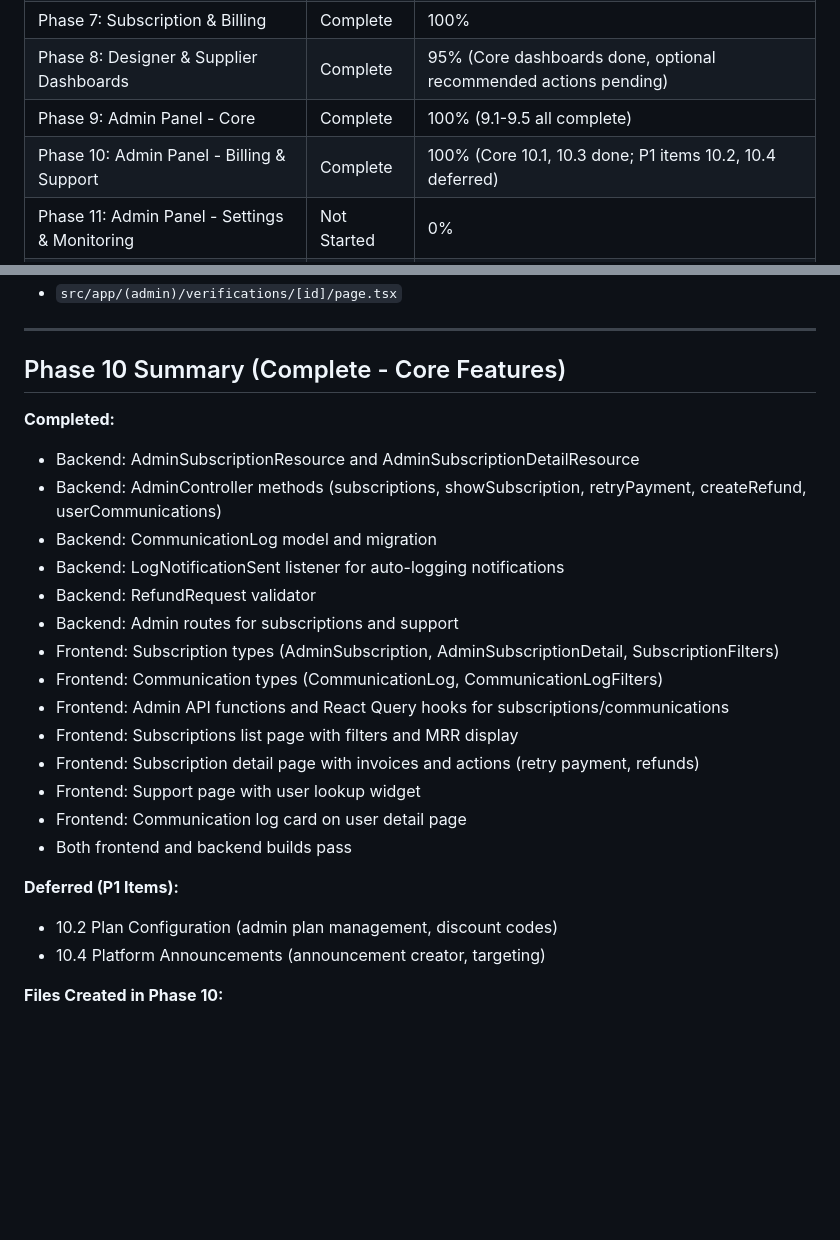
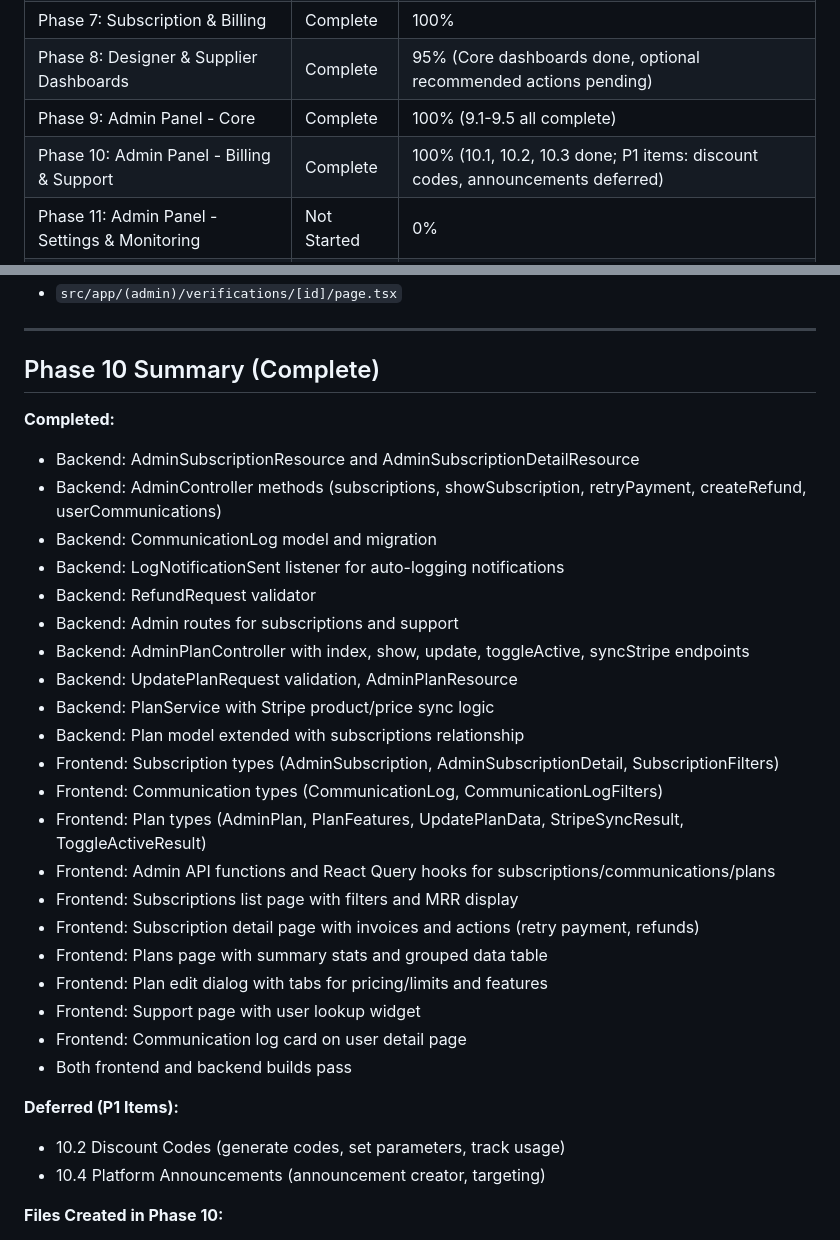
Before and after one commit to rbwahid/agilesourcing, a Markdown page: build-plan.md, 2 parts joined by grey strips. Drawn GitHub-style; blank space fills up the shorter version.

```diff
--- a/build-plan.md
+++ b/build-plan.md
@@ -1320,7 +1322,7 @@ frontend/
 | Phase 7: Subscription & Billing | Complete | 100% |
 | Phase 8: Designer & Supplier Dashboards | Complete | 95% (Core dashboards done, optional recommended actions pending) |
 | Phase 9: Admin Panel - Core | Complete | 100% (9.1-9.5 all complete) |
-| Phase 10: Admin Panel - Billing & Support | Complete | 100% (Core 10.1, 10.3 done; P1 items 10.2, 10.4 deferred) |
+| Phase 10: Admin Panel - Billing & Support | Complete | 100% (10.1, 10.2, 10.3 done; P1 items: discount codes, announcements deferred) |
 | Phase 11: Admin Panel - Settings & Monitoring | Not Started | 0% |
 | Phase 12: Security Hardening | Complete | 95% (Core security done; GDPR/penetration testing deferred) |
 | Phase 13: Testing & Launch Preparation | Not Started | 0% |
@@ -1664,7 +1666,7 @@ Frontend:
 
 ---
 
-## Phase 10 Summary (Complete - Core Features)
+## Phase 10 Summary (Complete)
 
 **Completed:**
 - Backend: AdminSubscriptionResource and AdminSubscriptionDetailResource
@@ -1673,17 +1675,24 @@ Frontend:
 - Backend: LogNotificationSent listener for auto-logging notifications
 - Backend: RefundRequest validator
 - Backend: Admin routes for subscriptions and support
+- Backend: AdminPlanController with index, show, update, toggleActive, syncStripe endpoints
+- Backend: UpdatePlanRequest validation, AdminPlanResource
+- Backend: PlanService with Stripe product/price sync logic
+- Backend: Plan model extended with subscriptions relationship
 - Frontend: Subscription types (AdminSubscription, AdminSubscriptionDetail, SubscriptionFilters)
 - Frontend: Communication types (CommunicationLog, CommunicationLogFilters)
-- Frontend: Admin API functions and React Query hooks for subscriptions/communications
+- Frontend: Plan types (AdminPlan, PlanFeatures, UpdatePlanData, StripeSyncResult, ToggleActiveResult)
+- Frontend: Admin API functions and React Query hooks for subscriptions/communications/plans
 - Frontend: Subscriptions list page with filters and MRR display
 - Frontend: Subscription detail page with invoices and actions (retry payment, refunds)
+- Frontend: Plans page with summary stats and grouped data table
+- Frontend: Plan edit dialog with tabs for pricing/limits and features
 - Frontend: Support page with user lookup widget
 - Frontend: Communication log card on user detail page
 - Both frontend and backend builds pass
 
 **Deferred (P1 Items):**
-- 10.2 Plan Configuration (admin plan management, discount codes)
+- 10.2 Discount Codes (generate codes, set parameters, track usage)
 - 10.4 Platform Announcements (announcement creator, targeting)
 
 **Files Created in Phase 10:**
```
Also changed, not shown: other parts of build-plan.md (+26 -12 lines).
